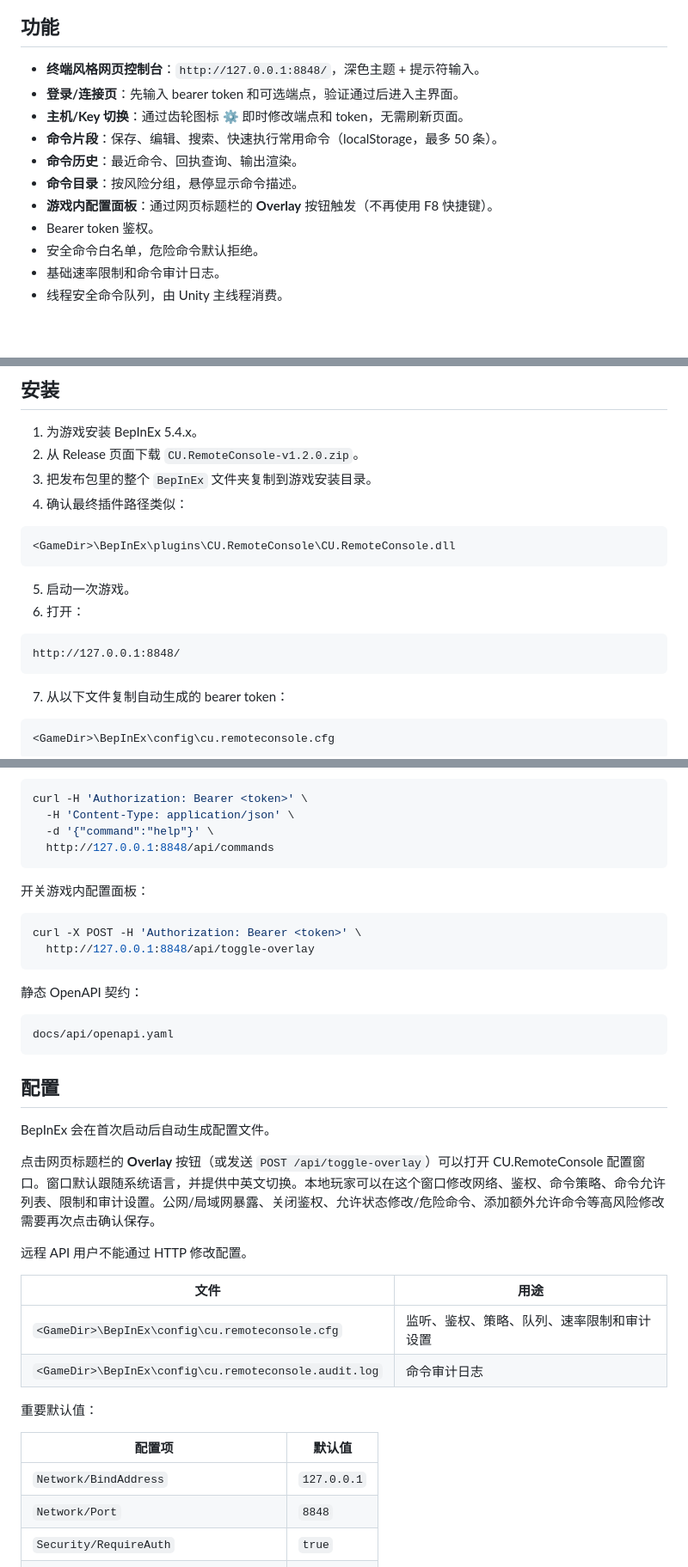
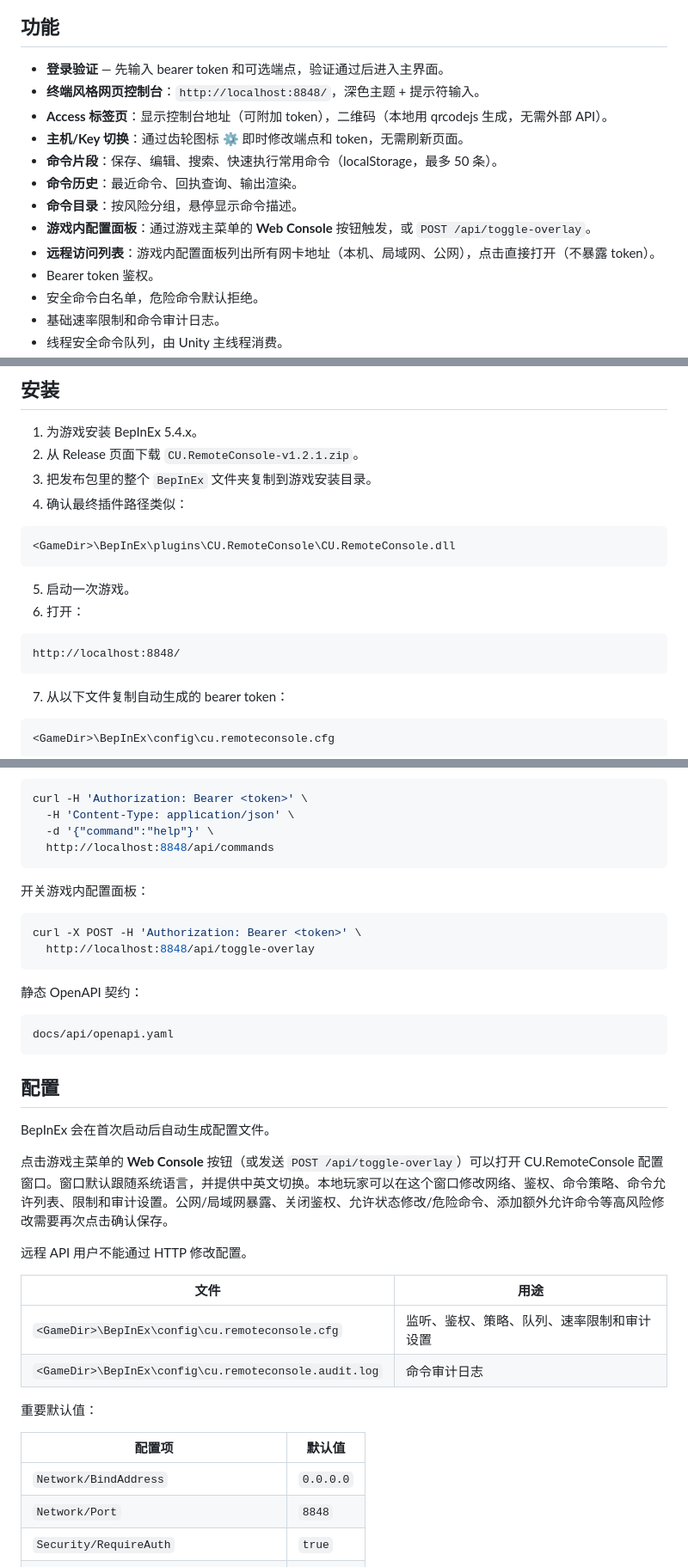
Before and after one commit to foxderin/CU.RemoteConsole, a Markdown page: README.zh-CN.md, 3 parts joined by grey strips. Shown at 86% size. Drawn GitHub-style; blank space fills up the shorter version.

Commit message:
Update README for v1.2.1

````diff
--- a/README.zh-CN.md
+++ b/README.zh-CN.md
@@ -11,13 +11,15 @@
 
 ## 功能
 
-- **终端风格网页控制台**：`http://127.0.0.1:8848/`，深色主题 + 提示符输入。
-- **登录/连接页**：先输入 bearer token 和可选端点，验证通过后进入主界面。
+- **登录验证** — 先输入 bearer token 和可选端点，验证通过后进入主界面。
+- **终端风格网页控制台**：`http://localhost:8848/`，深色主题 + 提示符输入。
+- **Access 标签页**：显示控制台地址（可附加 token），二维码（本地用 qrcodejs 生成，无需外部 API）。
 - **主机/Key 切换**：通过齿轮图标 ⚙ 即时修改端点和 token，无需刷新页面。
 - **命令片段**：保存、编辑、搜索、快速执行常用命令（localStorage，最多 50 条）。
 - **命令历史**：最近命令、回执查询、输出渲染。
 - **命令目录**：按风险分组，悬停显示命令描述。
-- **游戏内配置面板**：通过网页标题栏的 **Overlay** 按钮触发（不再使用 F8 快捷键）。
+- **游戏内配置面板**：通过游戏主菜单的 **Web Console** 按钮触发，或 `POST /api/toggle-overlay`。
+- **远程访问列表**：游戏内配置面板列出所有网卡地址（本机、局域网、公网），点击直接打开（不暴露 token）。
 - Bearer token 鉴权。
 - 安全命令白名单，危险命令默认拒绝。
 - 基础速率限制和命令审计日志。
@@ -55,7 +57,7 @@ Casualties: Unknown 可能支持部分自定义内容，但 CU.RemoteConsole 是
 ## 安装
 
 1. 为游戏安装 BepInEx 5.4.x。
-2. 从 Release 页面下载 `CU.RemoteConsole-v1.2.0.zip`。
+2. 从 Release 页面下载 `CU.RemoteConsole-v1.2.1.zip`。
 3. 把发布包里的整个 `BepInEx` 文件夹复制到游戏安装目录。
 4. 确认最终插件路径类似：
 
@@ -67,7 +69,7 @@ Casualties: Unknown 可能支持部分自定义内容，但 CU.RemoteConsole 是
 6. 打开：
 
 ```text
-http://127.0.0.1:8848/
+http://localhost:8848/
 ```
 
 7. 从以下文件复制自动生成的 bearer token：
@@ -145,14 +148,14 @@ http://127.0.0.1:8848
 curl -H 'Authorization: Bearer <token>' \
   -H 'Content-Type: application/json' \
   -d '{"command":"help"}' \
-  http://127.0.0.1:8848/api/commands
+  http://localhost:8848/api/commands
 ```
 
 开关游戏内配置面板：
 
 ```bash
 curl -X POST -H 'Authorization: Bearer <token>' \
-  http://127.0.0.1:8848/api/toggle-overlay
+  http://localhost:8848/api/toggle-overlay
 ```
 
 静态 OpenAPI 契约：
@@ -165,7 +168,7 @@ docs/api/openapi.yaml
 
 BepInEx 会在首次启动后自动生成配置文件。
 
-点击网页标题栏的 **Overlay** 按钮（或发送 `POST /api/toggle-overlay`）可以打开 CU.RemoteConsole 配置窗口。窗口默认跟随系统语言，并提供中英文切换。本地玩家可以在这个窗口修改网络、鉴权、命令策略、命令允许列表、限制和审计设置。公网/局域网暴露、关闭鉴权、允许状态修改/危险命令、添加额外允许命令等高风险修改需要再次点击确认保存。
+点击游戏主菜单的 **Web Console** 按钮（或发送 `POST /api/toggle-overlay`）可以打开 CU.RemoteConsole 配置窗口。窗口默认跟随系统语言，并提供中英文切换。本地玩家可以在这个窗口修改网络、鉴权、命令策略、命令允许列表、限制和审计设置。公网/局域网暴露、关闭鉴权、允许状态修改/危险命令、添加额外允许命令等高风险修改需要再次点击确认保存。
 
 远程 API 用户不能通过 HTTP 修改配置。
 
@@ -178,7 +181,7 @@ BepInEx 会在首次启动后自动生成配置文件。
 
 | 配置项 | 默认值 |
 | --- | --- |
-| `Network/BindAddress` | `127.0.0.1` |
+| `Network/BindAddress` | `0.0.0.0` |
 | `Network/Port` | `8848` |
 | `Security/RequireAuth` | `true` |
 | `Security/AllowLan` | `false` |
````
Also changed, not shown: other parts of README.zh-CN.md (+8 -5 lines), README.md (+19 -14 lines).
